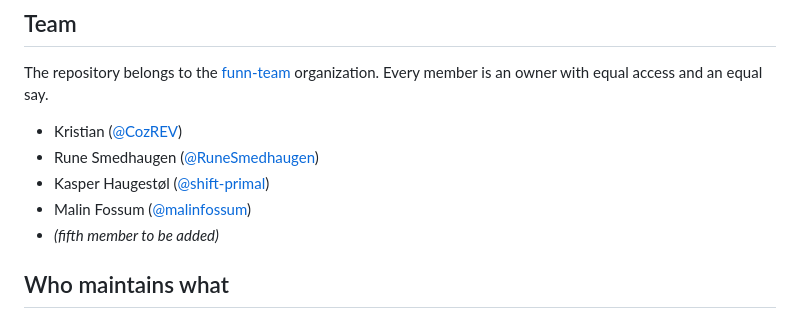
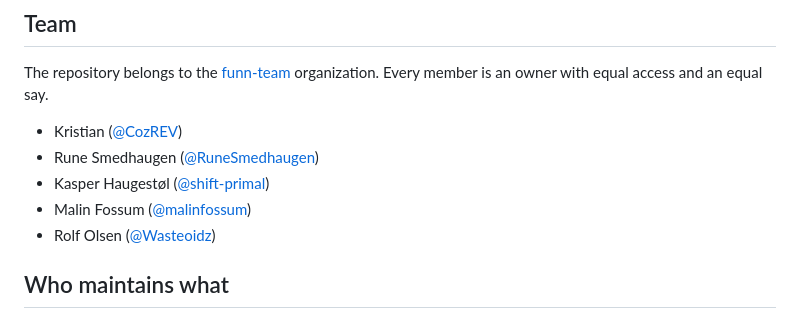
Before and after one commit to funn-team/funn, a Markdown page: README.md, the part around the change. Drawn GitHub-style.

Commit message:
Add Rolf Olsen to the team list

```diff
--- a/README.md
+++ b/README.md
@@ -40,7 +40,7 @@ The repository belongs to the [funn-team](https://github.com/funn-team) organiza
 - Rune Smedhaugen ([@RuneSmedhaugen](https://github.com/RuneSmedhaugen))
 - Kasper Haugestøl ([@shift-primal](https://github.com/shift-primal))
 - Malin Fossum ([@malinfossum](https://github.com/malinfossum))
-- *(fifth member to be added)*
+- Rolf Olsen ([@Wasteoidz](https://github.com/Wasteoidz))
 
 ## Who maintains what
 
```
